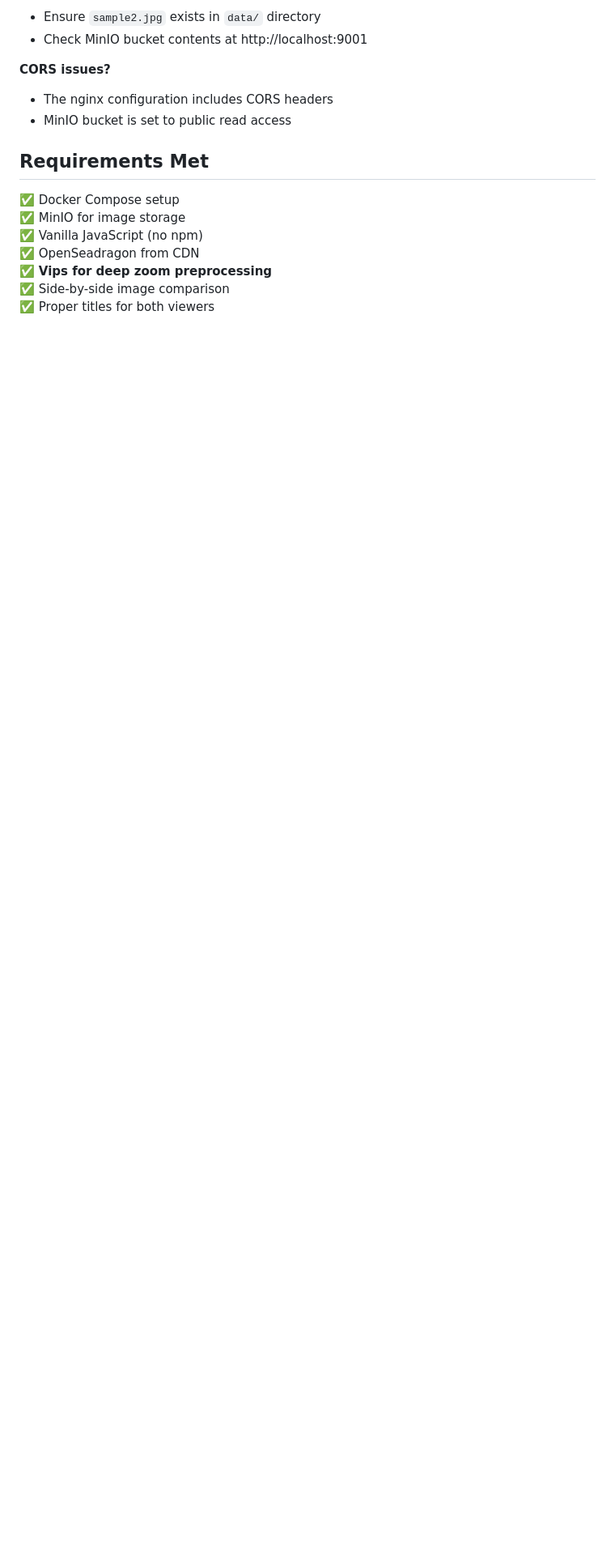
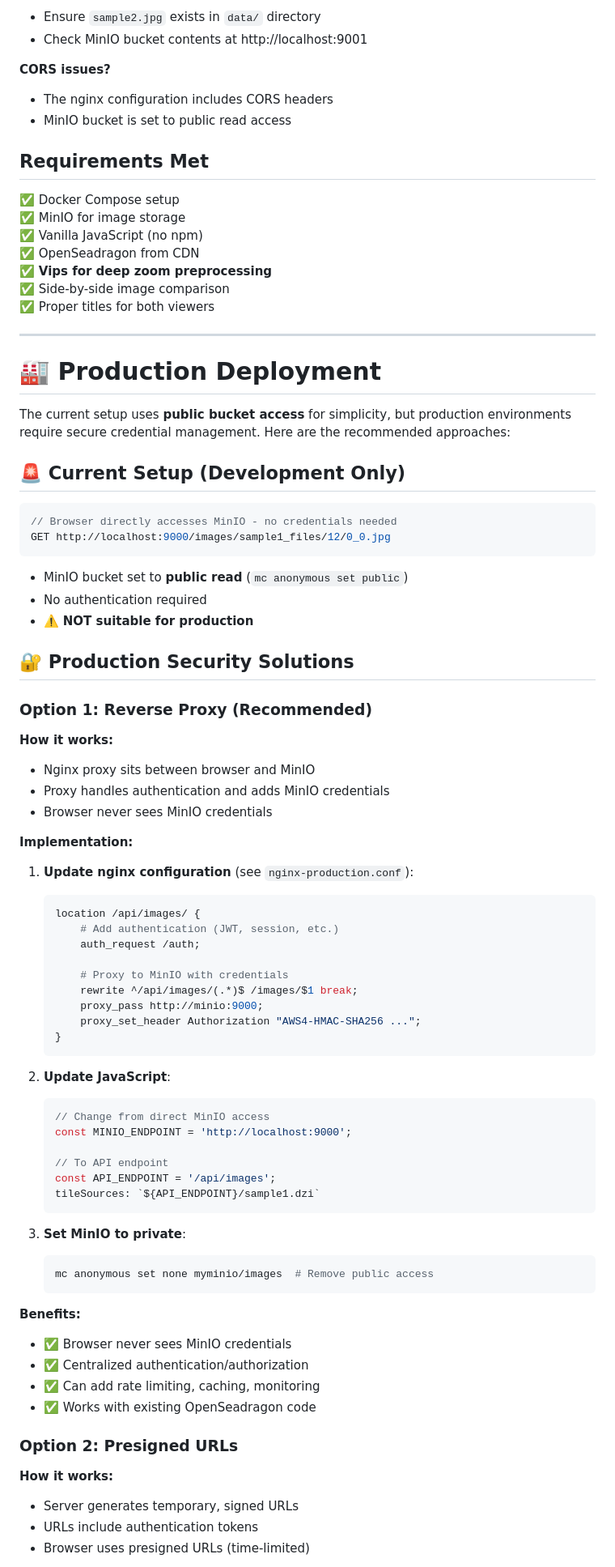
Before and after one commit to dsblll/OpenSeadragon_DZI_test-1, a Markdown page: README.md, the part around one of its changes. Shown at 81% size. Drawn GitHub-style; blank space fills up the shorter version.

Commit message:
added readme with production considerations

````diff
--- a/README.md
+++ b/README.md
@@ -108,3 +108,73 @@ This creates a pyramid of progressively smaller images, allowing smooth zooming
 ✅ **Vips for deep zoom preprocessing**
 ✅ Side-by-side image comparison
 ✅ Proper titles for both viewers
+
+---
+
+# 🏭 Production Deployment
+
+The current setup uses **public bucket access** for simplicity, but production environments require secure credential management. Here are the recommended approaches:
+
+## 🚨 Current Setup (Development Only)
+
+```javascript
+// Browser directly accesses MinIO - no credentials needed
+GET http://localhost:9000/images/sample1_files/12/0_0.jpg
+```
+
+- MinIO bucket set to **public read** (`mc anonymous set public`)
+- No authentication required
+- ⚠️ **NOT suitable for production**
+
+## 🔐 Production Security Solutions
+
+### **Option 1: Reverse Proxy (Recommended)**
+
+**How it works:**
+- Nginx proxy sits between browser and MinIO
+- Proxy handles authentication and adds MinIO credentials
+- Browser never sees MinIO credentials
+
+**Implementation:**
+
+1. **Update nginx configuration** (see `nginx-production.conf`):
+   ```nginx
+   location /api/images/ {
+       # Add authentication (JWT, session, etc.)
+       auth_request /auth;
+
+       # Proxy to MinIO with credentials
+       rewrite ^/api/images/(.*)$ /images/$1 break;
+       proxy_pass http://minio:9000;
+       proxy_set_header Authorization "AWS4-HMAC-SHA256 ...";
+   }
+   ```
+
+2. **Update JavaScript**:
+   ```javascript
+   // Change from direct MinIO access
+   const MINIO_ENDPOINT = 'http://localhost:9000';
+
+   // To API endpoint
+   const API_ENDPOINT = '/api/images';
+   tileSources: `${API_ENDPOINT}/sample1.dzi`
+   ```
+
+3. **Set MinIO to private**:
+   ```bash
+   mc anonymous set none myminio/images  # Remove public access
+   ```
+
+**Benefits:**
+- ✅ Browser never sees MinIO credentials
+- ✅ Centralized authentication/authorization
+- ✅ Can add rate limiting, caching, monitoring
+- ✅ Works with existing OpenSeadragon code
+
+### **Option 2: Presigned URLs**
+
+**How it works:**
+- Server generates temporary, signed URLs
+- URLs include authentication tokens
+- Browser uses presigned URLs (time-limited)
+
````
Also changed, not shown: other parts of README.md (+92 -0 lines).
